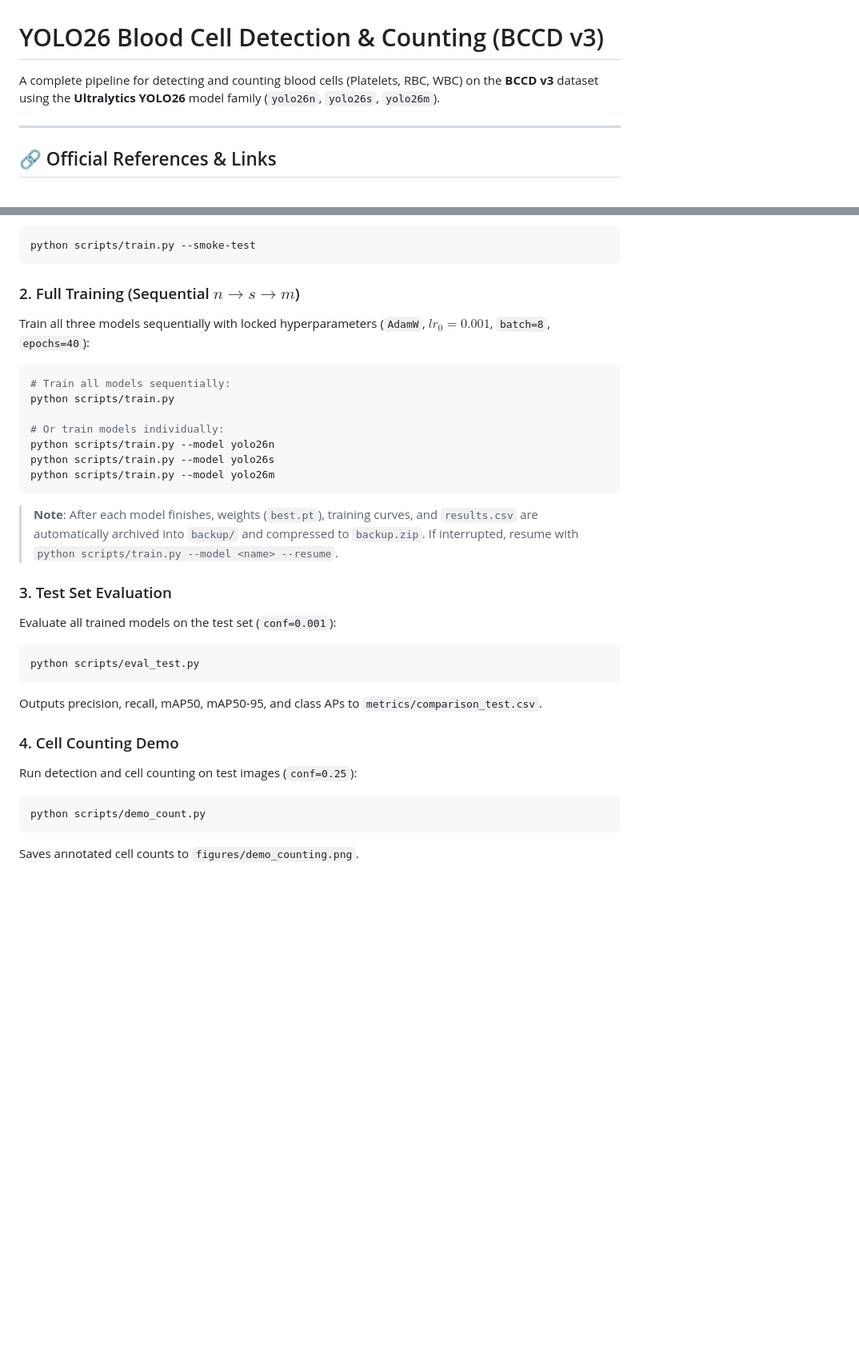
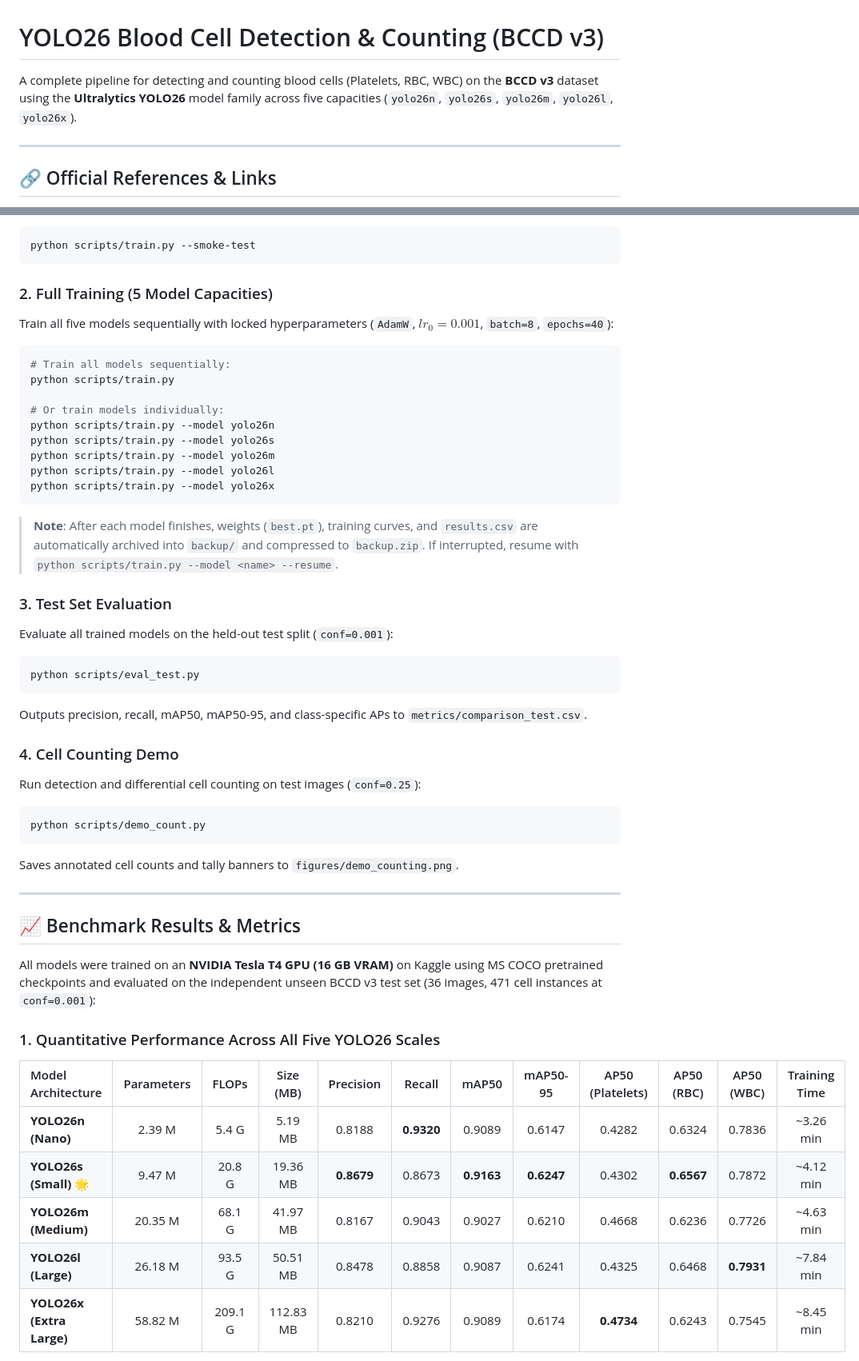
Before and after one commit to XiaoSha59/YOLO_object-detection, a Markdown page: README.md, 2 parts joined by grey strips. Shown at 80% size. GitHub-like rendering; blank space fills up the shorter version.

Commit message:
docs(readme): add 5-model benchmark metrics, operational roles, and baseline comparisons

````diff
--- a/README.md
+++ b/README.md
@@ -1,6 +1,6 @@
 # YOLO26 Blood Cell Detection & Counting (BCCD v3)
 
-A complete pipeline for detecting and counting blood cells (Platelets, RBC, WBC) on the **BCCD v3** dataset using the **Ultralytics YOLO26** model family (`yolo26n`, `yolo26s`, `yolo26m`).
+A complete pipeline for detecting and counting blood cells (Platelets, RBC, WBC) on the **BCCD v3** dataset using the **Ultralytics YOLO26** model family across five capacities (`yolo26n`, `yolo26s`, `yolo26m`, `yolo26l`, `yolo26x`).
 
 ---
 
@@ -97,8 +97,8 @@ Run a quick 1-epoch smoke test with `yolo26m` before starting full training:
 python scripts/train.py --smoke-test
 ```
 
-### 2. Full Training (Sequential $n \rightarrow s \rightarrow m$)
-Train all three models sequentially with locked hyperparameters (`AdamW`, $lr_0=0.001$, `batch=8`, `epochs=40`):
+### 2. Full Training (5 Model Capacities)
+Train all five models sequentially with locked hyperparameters (`AdamW`, $lr_0=0.001$, `batch=8`, `epochs=40`):
 ```bash
 # Train all models sequentially:
 python scripts/train.py
@@ -107,19 +107,38 @@ python scripts/train.py
 python scripts/train.py --model yolo26n
 python scripts/train.py --model yolo26s
 python scripts/train.py --model yolo26m
+python scripts/train.py --model yolo26l
+python scripts/train.py --model yolo26x
 ```
 > **Note**: After each model finishes, weights (`best.pt`), training curves, and `results.csv` are automatically archived into `backup/` and compressed to `backup.zip`. If interrupted, resume with `python scripts/train.py --model <name> --resume`.
 
 ### 3. Test Set Evaluation
-Evaluate all trained models on the test set (`conf=0.001`):
+Evaluate all trained models on the held-out test split (`conf=0.001`):
 ```bash
 python scripts/eval_test.py
 ```
-Outputs precision, recall, mAP50, mAP50-95, and class APs to `metrics/comparison_test.csv`.
+Outputs precision, recall, mAP50, mAP50-95, and class-specific APs to `metrics/comparison_test.csv`.
 
 ### 4. Cell Counting Demo
-Run detection and cell counting on test images (`conf=0.25`):
+Run detection and differential cell counting on test images (`conf=0.25`):
 ```bash
 python scripts/demo_count.py
 ```
-Saves annotated cell counts to `figures/demo_counting.png`.
+Saves annotated cell counts and tally banners to `figures/demo_counting.png`.
+
+---
+
+## 📈 Benchmark Results & Metrics
+
+All models were trained on an **NVIDIA Tesla T4 GPU (16 GB VRAM)** on Kaggle using MS COCO pretrained checkpoints and evaluated on the independent unseen BCCD v3 test set (36 images, 471 cell instances at `conf=0.001`):
+
+### 1. Quantitative Performance Across All Five YOLO26 Scales
+
+| Model Architecture | Parameters | FLOPs | Size (MB) | Precision | Recall | mAP50 | mAP50-95 | AP50 (Platelets) | AP50 (RBC) | AP50 (WBC) | Training Time |
+| :--- | :---: | :---: | :---: | :---: | :---: | :---: | :---: | :---: | :---: | :---: | :---: |
+| **YOLO26n (Nano)** | 2.39 M | 5.4 G | 5.19 MB | 0.8188 | **0.9320** | 0.9089 | 0.6147 | 0.4282 | 0.6324 | 0.7836 | ~3.26 min |
+| **YOLO26s (Small)** 🌟 | 9.47 M | 20.8 G | 19.36 MB | **0.8679** | 0.8673 | **0.9163** | **0.6247** | 0.4302 | **0.6567** | 0.7872 | ~4.12 min |
+| **YOLO26m (Medium)** | 20.35 M | 68.1 G | 41.97 MB | 0.8167 | 0.9043 | 0.9027 | 0.6210 | 0.4668 | 0.6236 | 0.7726 | ~4.63 min |
+| **YOLO26l (Large)** | 26.18 M | 93.5 G | 50.51 MB | 0.8478 | 0.8858 | 0.9087 | 0.6241 | 0.4325 | 0.6468 | **0.7931** | ~7.84 min |
+| **YOLO26x (Extra Large)** | 58.82 M | 209.1 G | 112.83 MB | 0.8210 | 0.9276 | 0.9089 | 0.6174 | **0.4734** | 0.6243 | 0.7545 | ~8.45 min |
+
````
Also changed, not shown: other parts of README.md (+31 -0 lines).
